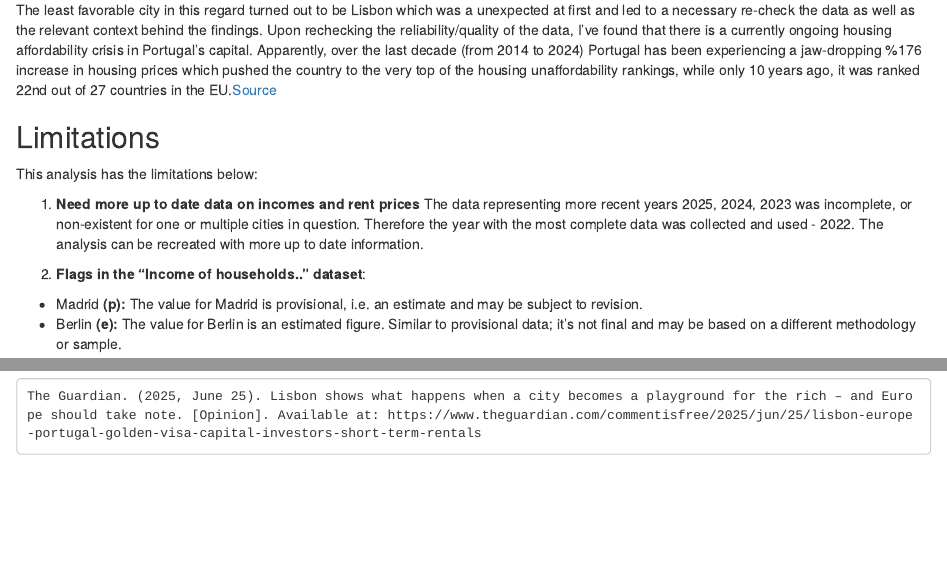
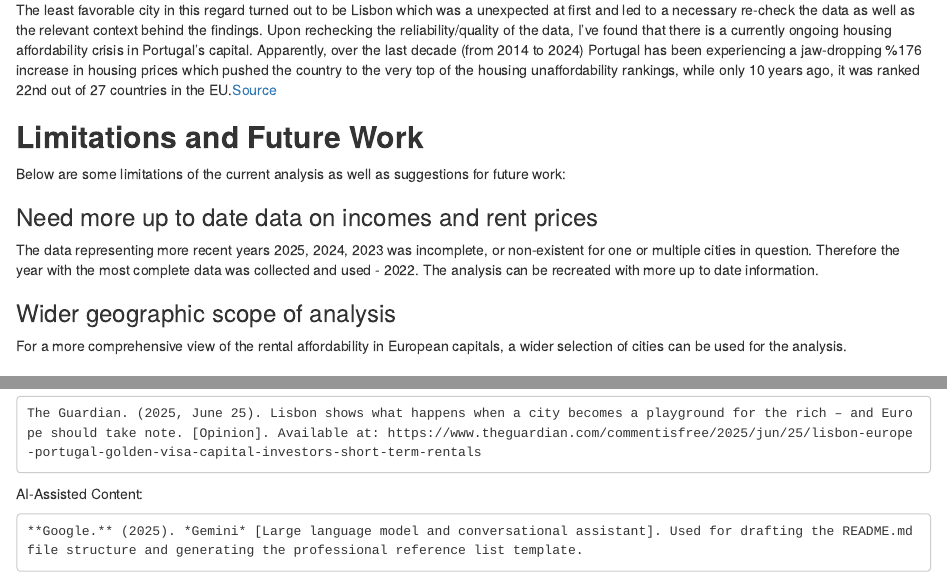
Before and after one commit to FatyaB/housing-affordability-analysis, an R Markdown document (rent_affordability.Rmd): the page in a window 1100 px wide, from 3450 px down, and a second part further down, joined at a grey line. The pictures show the output file rent_affordability.html that the author committed with the source, opened offline.

```diff
--- a/rent_affordability.Rmd
+++ b/rent_affordability.Rmd
@@ -119,11 +119,12 @@
 The least favorable city in this regard turned out to be Lisbon which was a unexpected at first and led to a necessary re-check the data as well as the relevant context behind the findings. Upon rechecking the reliability/quality of the data, I've found that there is a currently ongoing housing affordability crisis in Portugal's capital.
 Apparently, over the last decade (from 2014 to 2024) Portugal has been experiencing a jaw-dropping %176 increase in housing prices which pushed the country to the very top of the housing unaffordability rankings, while only 10 years ago, it was ranked 22nd out of 27 countries in the EU.[Source](https://www.theguardian.com/commentisfree/2025/jun/25/lisbon-europe-portugal-golden-visa-capital-investors-short-term-rentals)
 
-## Limitations
-This analysis has the limitations below:
+## **Limitations and Future Work**
+Below are some limitations of the current analysis as well as suggestions for future work:
 
-1. **Need more up to date data on incomes and rent prices**
+### Need more up to date data on incomes and rent prices
 The data representing more recent years 2025, 2024, 2023 was incomplete, or non-existent for one or multiple cities in question. Therefore the year with the most complete data was collected and used - 2022.
 The analysis can be recreated with more up to date information.
 
-2. **Flags in the "Income of households.." dataset**:
+### Wider geographic scope of analysis
+For a more comprehensive view of the rental affordability in European capitals, a wider selection of cities can be used for the analysis.
@@ -140,3 +143,7 @@
 External Literature:
 
     The Guardian. (2025, June 25). Lisbon shows what happens when a city becomes a playground for the rich – and Europe should take note. [Opinion]. Available at: https://www.theguardian.com/commentisfree/2025/jun/25/lisbon-europe-portugal-golden-visa-capital-investors-short-term-rentals
+
+AI-Assisted Content:
+
+    **Google.** (2025). *Gemini* [Large language model and conversational assistant]. Used for drafting the README.md file structure and generating the professional reference list template.
```
Also changed, not shown: README.md (added), rent_affordability.html, rent_affordability.Rmd (4 more changed lines).
